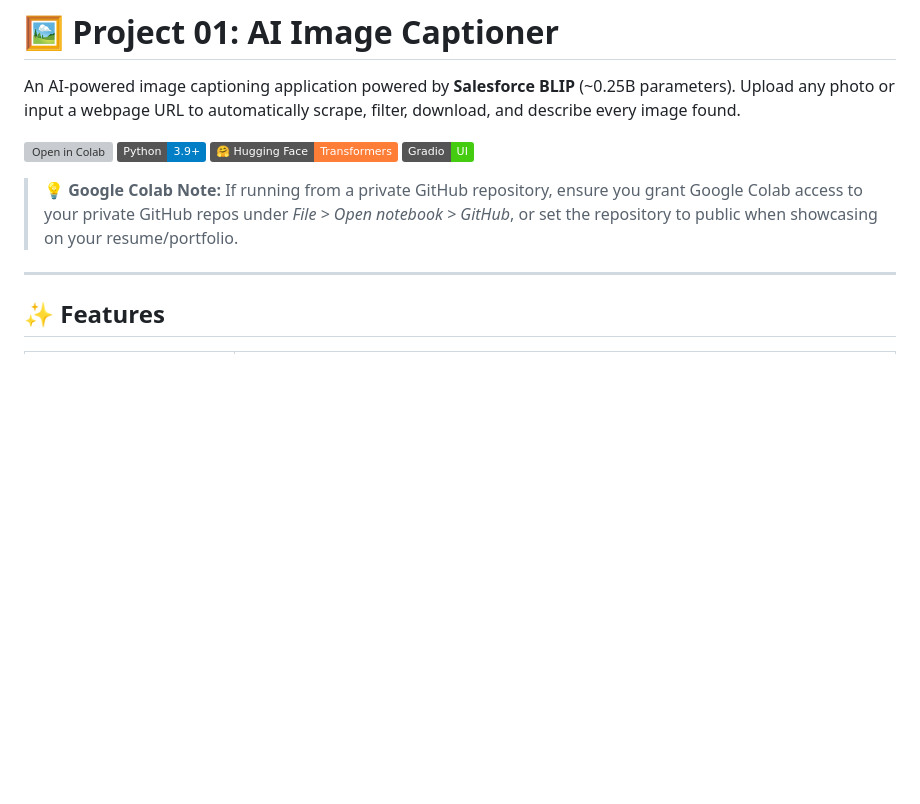
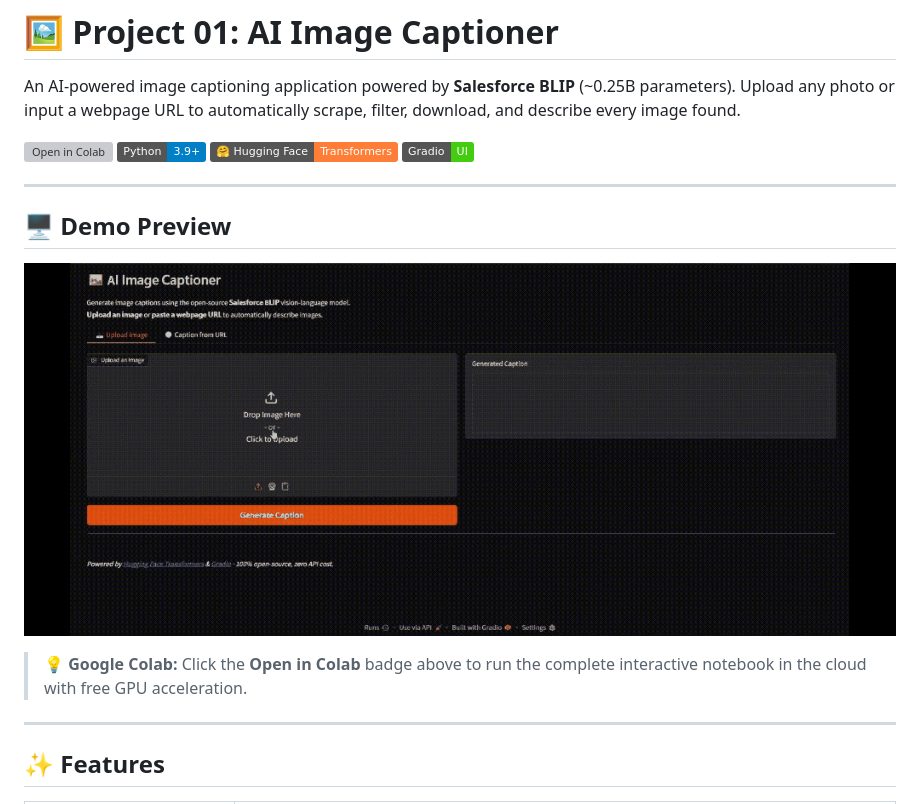
Before and after one commit to mitadrudeb/building-genai-powered-applications, a Markdown page: 01-ai-image-captioner/README.md, the part around the change. GitHub-like rendering; pictures changed too: 01-ai-image-captioner/assets/demo.gif (added); badges without logos; blank space fills up the shorter version; grey boxes are pictures that could not be loaded.

Commit message:
docs: add Gradio UI demo preview gif to Project 01 README

```diff
--- a/01-ai-image-captioner/README.md
+++ b/01-ai-image-captioner/README.md
@@ -7,7 +7,13 @@ An AI-powered image captioning application powered by **Salesforce BLIP** (~0.25
 ![Hugging Face](https://img.shields.io/badge/🤗_Hugging_Face-Transformers-orange)
 ![Gradio](https://img.shields.io/badge/Gradio-UI-brightgreen)
 
-> 💡 **Google Colab Note:** If running from a private GitHub repository, ensure you grant Google Colab access to your private GitHub repos under *File > Open notebook > GitHub*, or set the repository to public when showcasing on your resume/portfolio.
+---
+
+## 🖥️ Demo Preview
+
+![AI Image Captioner Demo](./assets/demo.gif)
+
+> 💡 **Google Colab:** Click the **Open in Colab** badge above to run the complete interactive notebook in the cloud with free GPU acceleration.
 
 ---
 
```
